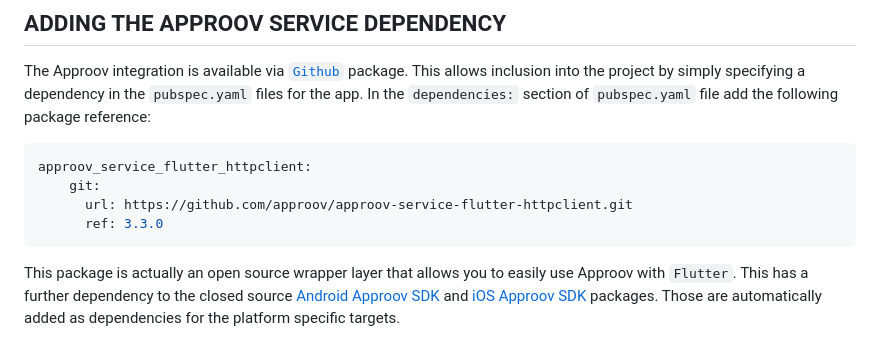
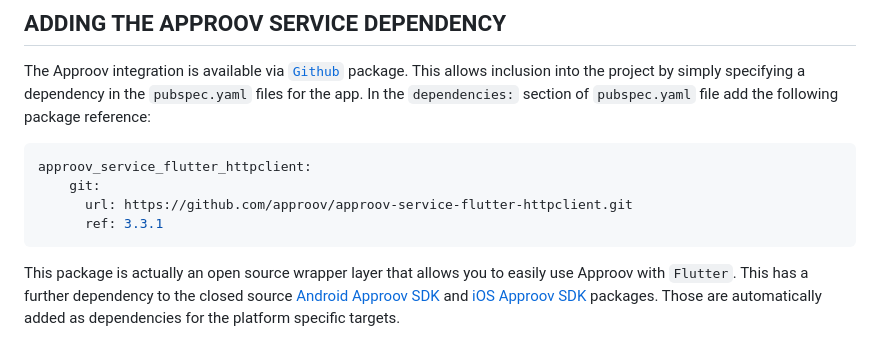
Before and after one commit to approov/quickstart-flutter-httpclient, a Markdown page: README.md, the part around the change. Drawn GitHub-style.

````diff
--- a/README.md
+++ b/README.md
@@ -16,7 +16,7 @@ The Approov integration is available via [`Github`](https://github.com/approov/a
 approov_service_flutter_httpclient:
     git:
       url: https://github.com/approov/approov-service-flutter-httpclient.git
-      ref: 3.3.0
+      ref: 3.3.1
 ```
 
 This package is actually an open source wrapper layer that allows you to easily use Approov with `Flutter`. This has a further dependency to the closed source [Android Approov SDK](https://github.com/approov/approov-android-sdk) and [iOS Approov SDK](https://github.com/approov/approov-ios-sdk) packages. Those are automatically added as dependencies for the platform specific targets.
````
Also changed, not shown: SHAPES-EXAMPLE.md (+1 -1 lines).
